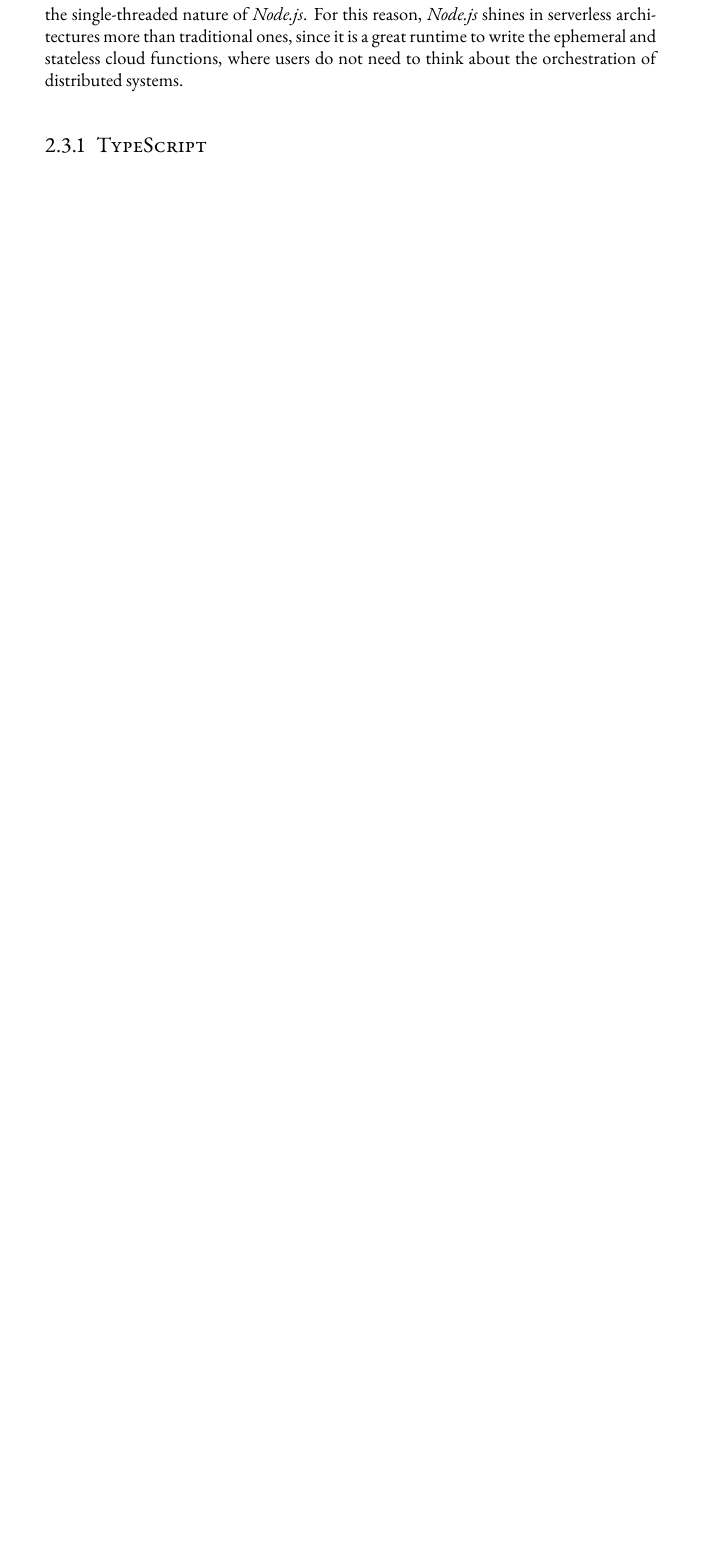
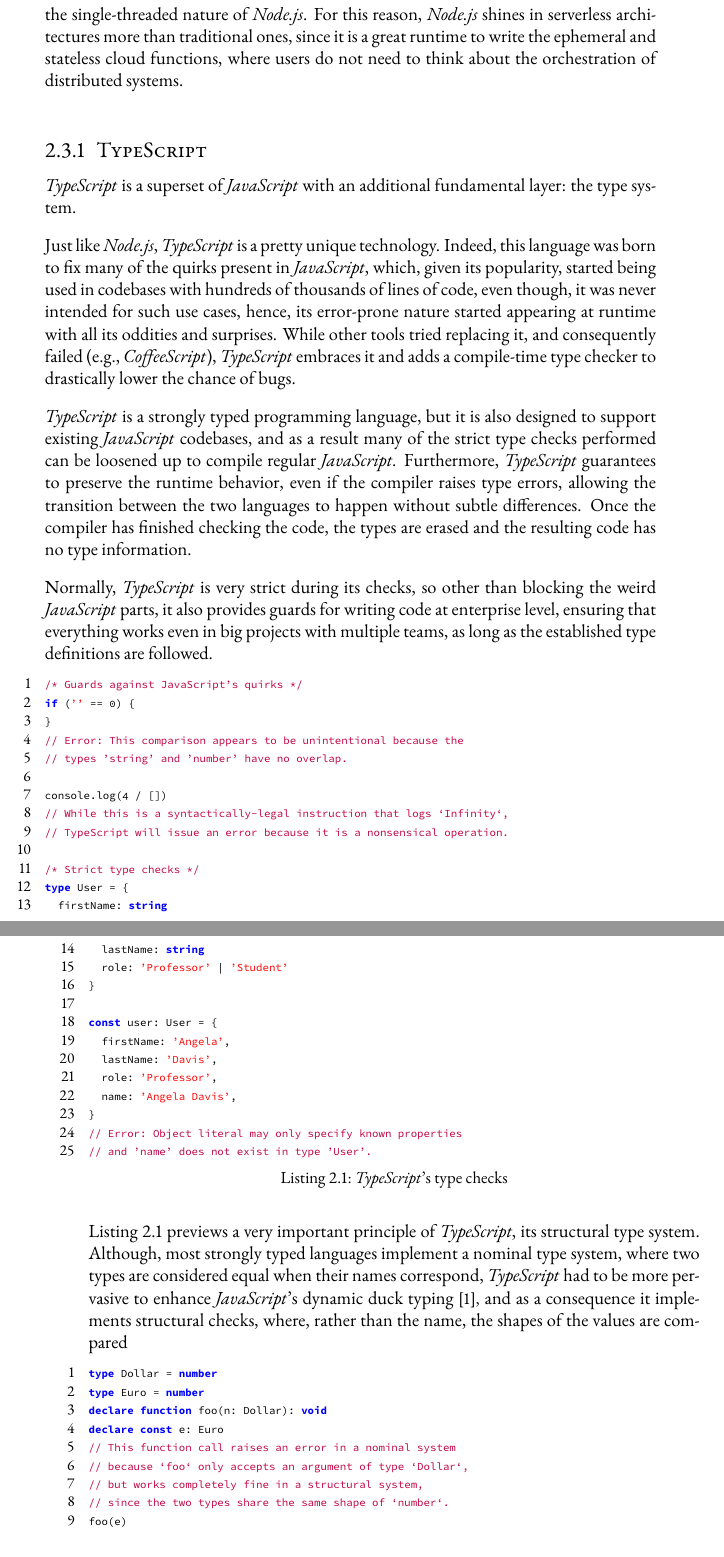
Before and after one commit to Gejsi/bsc-thesis, a LaTeX thesis (src/thesis.tex, which reads src/sections/background.tex): part of page 19 of 39 before the commit and two parts of pages 19 and 20 of 41 after it, the two joined at a grey line, cut so that both start at the same text, the shorter picture padded with empty space. Compiled offline with pdfLaTeX.

Commit message:
Added ts part

```diff
--- a/src/sections/background.tex
+++ b/src/sections/background.tex
@@ -254,4 +254,75 @@
 
 \subsection{TypeScript}
 
-% \textit{TypeScript} is a superset of \textit{JavaScript} which adds types to
+\textit{TypeScript} is a superset of \textit{JavaScript} with an additional fundamental layer: the type system.
+
+Just like \textit{Node.js}, \textit{TypeScript} is a pretty unique technology.
+Indeed, this language was born to fix many of the quirks present in \textit{JavaScript},
+which, given its popularity, started being used in codebases with hundreds of thousands of lines of code,
+even though, it was never intended for such use cases, hence,
+its error-prone nature started appearing at runtime with all its oddities and surprises.
+While other tools tried replacing it, and consequently failed (e.g., \textit{CoffeeScript}),
+\textit{TypeScript} embraces it and adds a compile-time type checker to drastically lower the chance of bugs.
+
+\textit{TypeScript} is a strongly typed programming language,
+but it is also designed to support existing \textit{JavaScript} codebases,
+and as a result many of the strict type checks performed can be loosened up to
+compile regular \textit{JavaScript}. Furthermore, \textit{TypeScript} guarantees
+to preserve the runtime behavior, even if the compiler raises type errors,
+allowing the transition between the two languages to happen without subtle differences.
+Once the compiler has finished checking the code, the types are erased and the resulting
+code has no type information.
+
+Normally, \textit{TypeScript} is very strict during its checks,
+so other than blocking the weird \textit{JavaScript} parts,
+it also provides guards for writing code at enterprise level,
+ensuring that everything works even in big projects with multiple teams,
+as long as the established type definitions are followed.
+
+\begin{lstlisting}[language=javascript, caption={\textit{TypeScript}'s type checks}, label={lst:ts-checks}]
+/* Guards against JavaScript's quirks */
+if ('' == 0) {
+}
+// Error: This comparison appears to be unintentional because the
+// types 'string' and 'number' have no overlap.
+
+console.log(4 / [])
+// While this is a syntactically-legal instruction that logs `Infinity`,
+// TypeScript will issue an error because it is a nonsensical operation.
+
+/* Strict type checks */
+type User = {
+  firstName: string
+  lastName: string
+  role: 'Professor' | 'Student'
+}
+
+const user: User = {
+  firstName: 'Angela',
+  lastName: 'Davis',
+  role: 'Professor',
+  name: 'Angela Davis',
+}
+// Error: Object literal may only specify known properties
+// and 'name' does not exist in type 'User'.
+\end{lstlisting}
+
+Listing~\ref{lst:ts-checks} previews a very important principle of \textit{TypeScript},
+its structural type system. Although, most strongly typed languages implement a nominal type system,
+where two types are considered equal when their names correspond,
+\textit{TypeScript} had to be more pervasive to enhance
+\textit{JavaScript}'s dynamic duck typing \cite{duck-typing},
+and as a consequence it implements structural checks, where, rather than the name,
+the shapes of the values are compared
+
+\begin{lstlisting}[language=javascript]
+type Dollar = number
+type Euro = number
+declare function foo(n: Dollar): void
+declare const e: Euro
+// This function call raises an error in a nominal system
+// because `foo` only accepts an argument of type `Dollar`,
+// but works completely fine in a structural system,
+// since the two types share the same shape of `number`.
+foo(e)
+\end{lstlisting}
```
Also changed, not shown: src/thesis.bib (+6 -0 lines), src/sections/background.tex (23 more changed lines).
